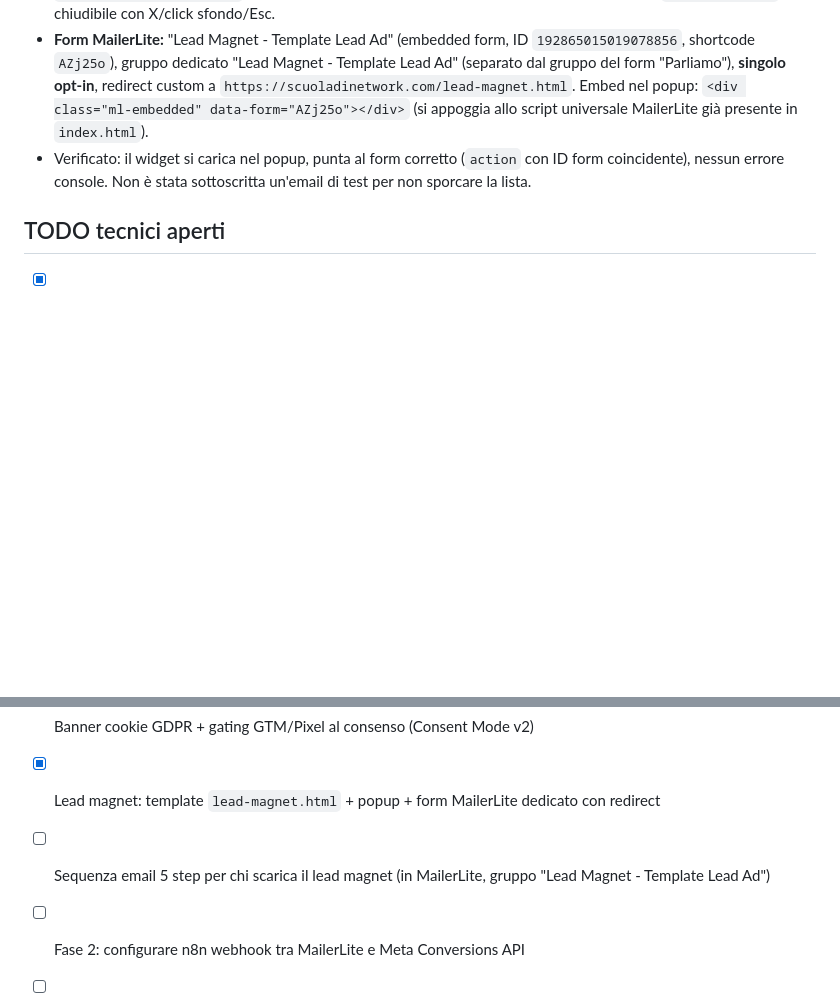
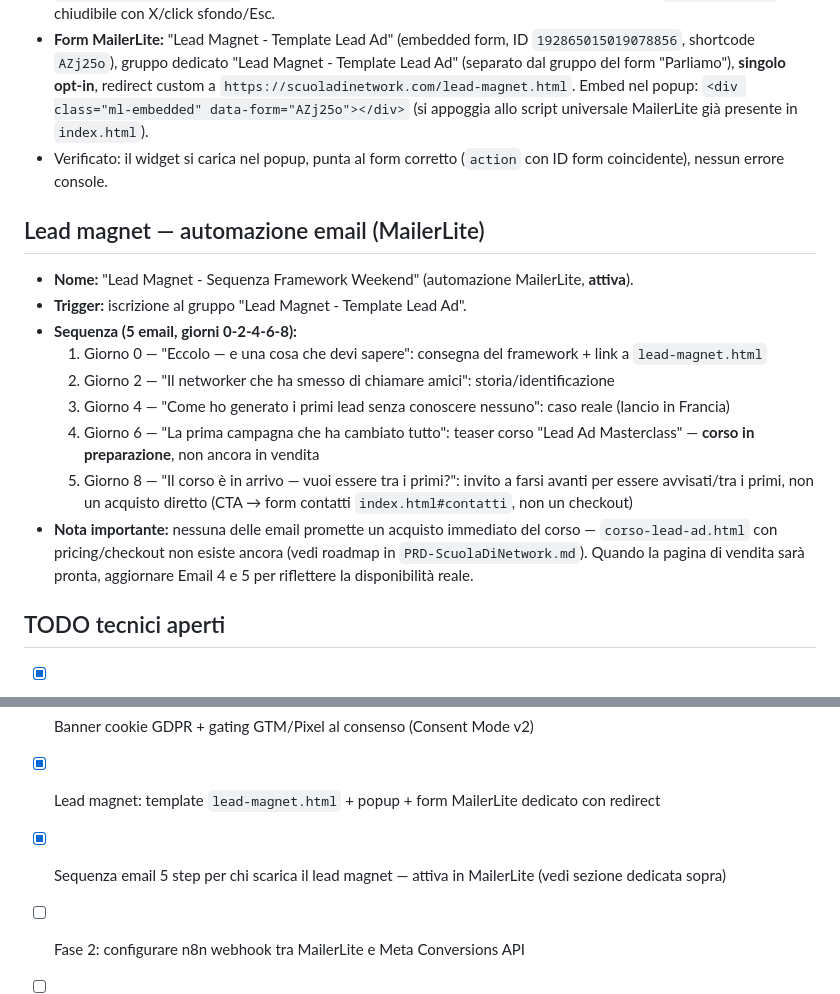
Before and after one commit to tmaianti1965-bot/scuola-di-network, a Markdown page: agent_docs/funnel.md, 2 parts joined by grey strips. Rendered like a GitHub page; blank space fills up the shorter version.

Commit message:
Documenta l'automazione email del lead magnet e la sua attivazione
5 email (giorni 0-2-4-6-8) attivate in MailerLite. Corso "Lead Ad
Masterclass" presentato come in preparazione, non ancora acquistabile.

```diff
--- a/agent_docs/funnel.md
+++ b/agent_docs/funnel.md
@@ -34,7 +34,19 @@ Redirect → lead-magnet.html (template compilabile, consegna immediata)
 - **Contenuto:** `lead-magnet.html` — framework compilabile "Da zero a prima campagna in un weekend", in 3 fasi: copy (4 blocchi: aggancio, qualificazione, prova, CTA), creatività (checklist + 2 format pronti), lancio (checklist budget/targeting/monitoraggio). CTA finale doppia: form contatti + link community gratuita Skool.
 - **Popup:** markup in `index.html` (`#lmPopup`), stile in `css/style.css` (blocco "POPUP LEAD MAGNET"), logica in `js/lead-magnet-popup.js` — compare 9s dopo il caricamento, una sola volta per sessione (`sessionStorage`), chiudibile con X/click sfondo/Esc.
 - **Form MailerLite:** "Lead Magnet - Template Lead Ad" (embedded form, ID `192865015019078856`, shortcode `AZj25o`), gruppo dedicato "Lead Magnet - Template Lead Ad" (separato dal gruppo del form "Parliamo"), **singolo opt-in**, redirect custom a `https://scuoladinetwork.com/lead-magnet.html`. Embed nel popup: `<div class="ml-embedded" data-form="AZj25o"></div>` (si appoggia allo script universale MailerLite già presente in `index.html`).
-- Verificato: il widget si carica nel popup, punta al form corretto (`action` con ID form coincidente), nessun errore console. Non è stata sottoscritta un'email di test per non sporcare la lista.
+- Verificato: il widget si carica nel popup, punta al form corretto (`action` con ID form coincidente), nessun errore console.
+
+## Lead magnet — automazione email (MailerLite)
+
+- **Nome:** "Lead Magnet - Sequenza Framework Weekend" (automazione MailerLite, **attiva**).
+- **Trigger:** iscrizione al gruppo "Lead Magnet - Template Lead Ad".
+- **Sequenza (5 email, giorni 0-2-4-6-8):**
+  1. Giorno 0 — "Eccolo — e una cosa che devi sapere": consegna del framework + link a `lead-magnet.html`
+  2. Giorno 2 — "Il networker che ha smesso di chiamare amici": storia/identificazione
+  3. Giorno 4 — "Come ho generato i primi lead senza conoscere nessuno": caso reale (lancio in Francia)
+  4. Giorno 6 — "La prima campagna che ha cambiato tutto": teaser corso "Lead Ad Masterclass" — **corso in preparazione**, non ancora in vendita
+  5. Giorno 8 — "Il corso è in arrivo — vuoi essere tra i primi?": invito a farsi avanti per essere avvisati/tra i primi, non un acquisto diretto (CTA → form contatti `index.html#contatti`, non un checkout)
+- **Nota importante:** nessuna delle email promette un acquisto immediato del corso — `corso-lead-ad.html` con pricing/checkout non esiste ancora (vedi roadmap in `PRD-ScuolaDiNetwork.md`). Quando la pagina di vendita sarà pronta, aggiornare Email 4 e 5 per riflettere la disponibilità reale.
 
 ## TODO tecnici aperti
 
@@ -44,6 +56,6 @@ Redirect → lead-magnet.html (template compilabile, consegna immediata)
 - [x] Sostituire `GTM-XXXXXXX` con ID reale su tutte le pagine (fatto su `index.html`; ripetere su nuove pagine quando create)
 - [x] Banner cookie GDPR + gating GTM/Pixel al consenso (Consent Mode v2)
 - [x] Lead magnet: template `lead-magnet.html` + popup + form MailerLite dedicato con redirect
-- [ ] Sequenza email 5 step per chi scarica il lead magnet (in MailerLite, gruppo "Lead Magnet - Template Lead Ad")
+- [x] Sequenza email 5 step per chi scarica il lead magnet — attiva in MailerLite (vedi sezione dedicata sopra)
 - [ ] Fase 2: configurare n8n webhook tra MailerLite e Meta Conversions API
 - [ ] Verificare che `img/tito-hero.jpg` esista (riferimento in `og:image`)
```
